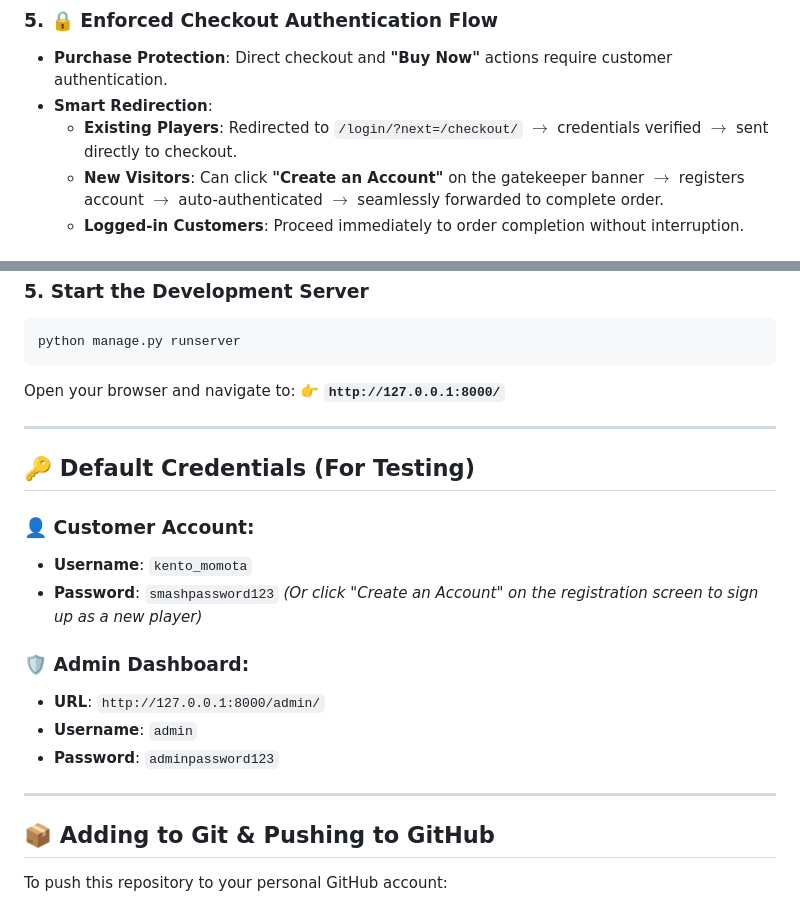
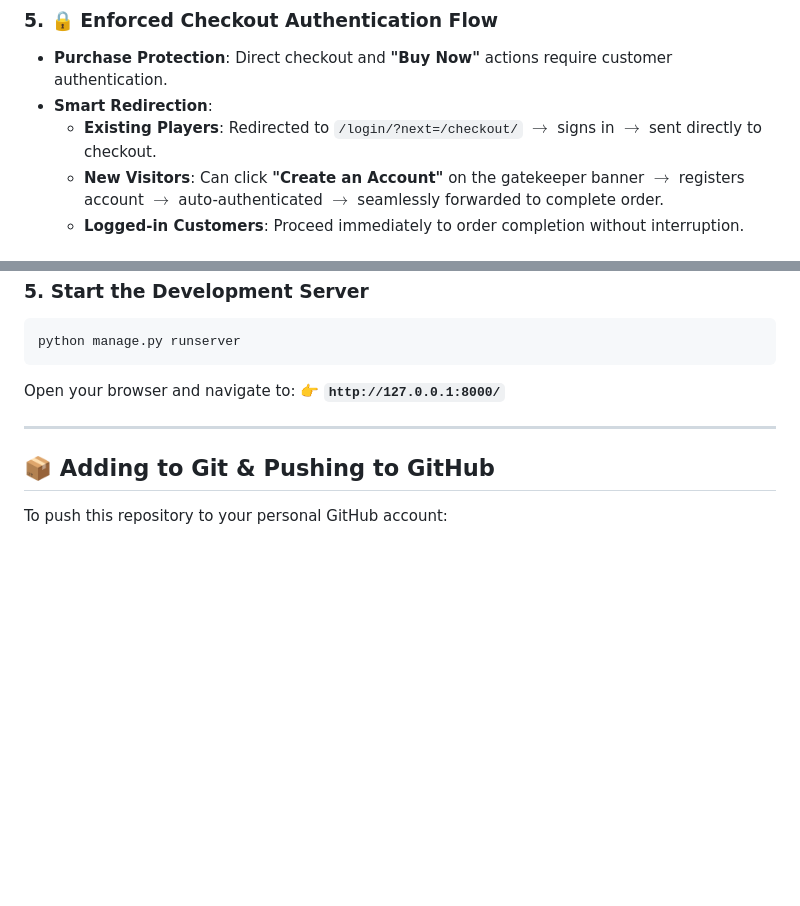
Before and after one commit to harinarayanan2005/smashpoint-django, a Markdown page: README.md, 2 parts joined by grey strips. GitHub-like rendering; blank space fills up the shorter version.

Commit message:
docs: remove testing credentials and passwords from README

```diff
--- a/README.md
+++ b/README.md
@@ -46,7 +46,7 @@
 ### 5. 🔒 Enforced Checkout Authentication Flow
 - **Purchase Protection**: Direct checkout and **"Buy Now"** actions require customer authentication.
 - **Smart Redirection**:
-  - **Existing Players**: Redirected to `/login/?next=/checkout/` $\rightarrow$ credentials verified $\rightarrow$ sent directly to checkout.
+  - **Existing Players**: Redirected to `/login/?next=/checkout/` $\rightarrow$ signs in $\rightarrow$ sent directly to checkout.
   - **New Visitors**: Can click **"Create an Account"** on the gatekeeper banner $\rightarrow$ registers account $\rightarrow$ auto-authenticated $\rightarrow$ seamlessly forwarded to complete order.
   - **Logged-in Customers**: Proceed immediately to order completion without interruption.
 
@@ -160,20 +160,6 @@ Open your browser and navigate to:
 
 ---
 
-## 🔑 Default Credentials (For Testing)
-
-### 👤 Customer Account:
-- **Username**: `kento_momota`
-- **Password**: `smashpassword123`
-*(Or click "Create an Account" on the registration screen to sign up as a new player)*
-
-### 🛡️ Admin Dashboard:
-- **URL**: `http://127.0.0.1:8000/admin/`
-- **Username**: `admin`
-- **Password**: `adminpassword123`
-
----
-
 ## 📦 Adding to Git & Pushing to GitHub
 
 To push this repository to your personal GitHub account:
```
